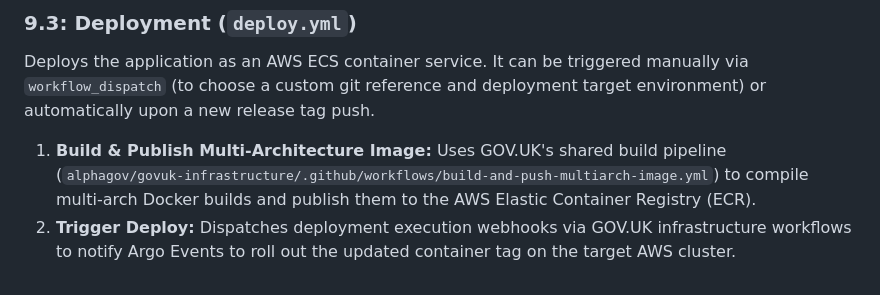
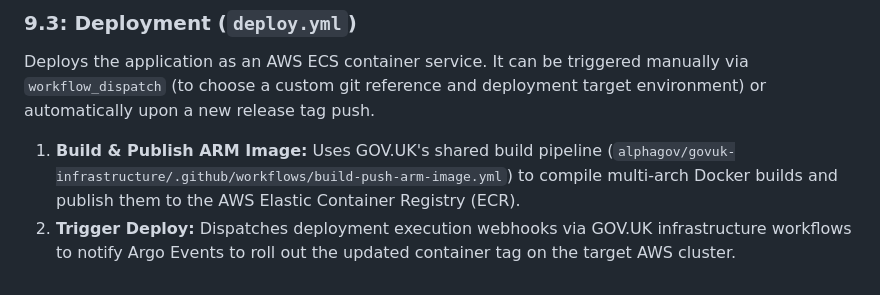
Before and after one commit to alphagov/govuk-ai-graph-tools, a Markdown page: DEVELOPER_RUNBOOK.md, the part around the change. GitHub-like rendering.

Commit message:
Update `DEVELOPER_RUNBOOK.md` to use `build-push-arm-image.yml` not multiarch images
Description:
- Use `build-push-arm-image.yml` as we aren't using multi-arch images

```diff
--- a/DEVELOPER_RUNBOOK.md
+++ b/DEVELOPER_RUNBOOK.md
@@ -242,5 +242,5 @@ Triggered automatically when the CI pipeline completes successfully on the `main
 
 ### 9.3: Deployment (`deploy.yml`)
 Deploys the application as an AWS ECS container service. It can be triggered manually via `workflow_dispatch` (to choose a custom git reference and deployment target environment) or automatically upon a new release tag push.
-1.  **Build & Publish Multi-Architecture Image:** Uses GOV.UK's shared build pipeline (`alphagov/govuk-infrastructure/.github/workflows/build-and-push-multiarch-image.yml`) to compile multi-arch Docker builds and publish them to the AWS Elastic Container Registry (ECR).
+1.  **Build & Publish ARM Image:** Uses GOV.UK's shared build pipeline (`alphagov/govuk-infrastructure/.github/workflows/build-push-arm-image.yml`) to compile multi-arch Docker builds and publish them to the AWS Elastic Container Registry (ECR).
 2.  **Trigger Deploy:** Dispatches deployment execution webhooks via GOV.UK infrastructure workflows to notify Argo Events to roll out the updated container tag on the target AWS cluster.
```
